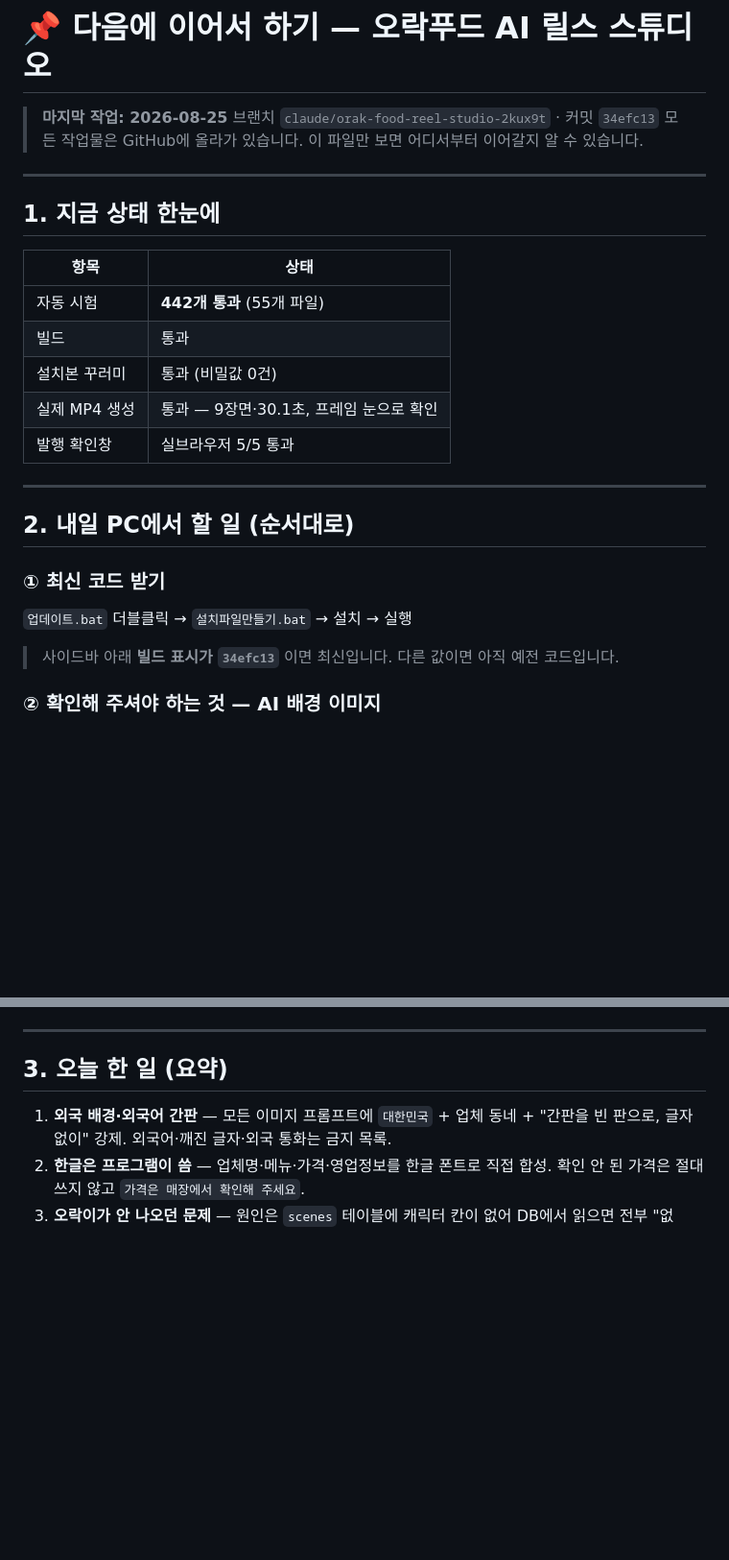
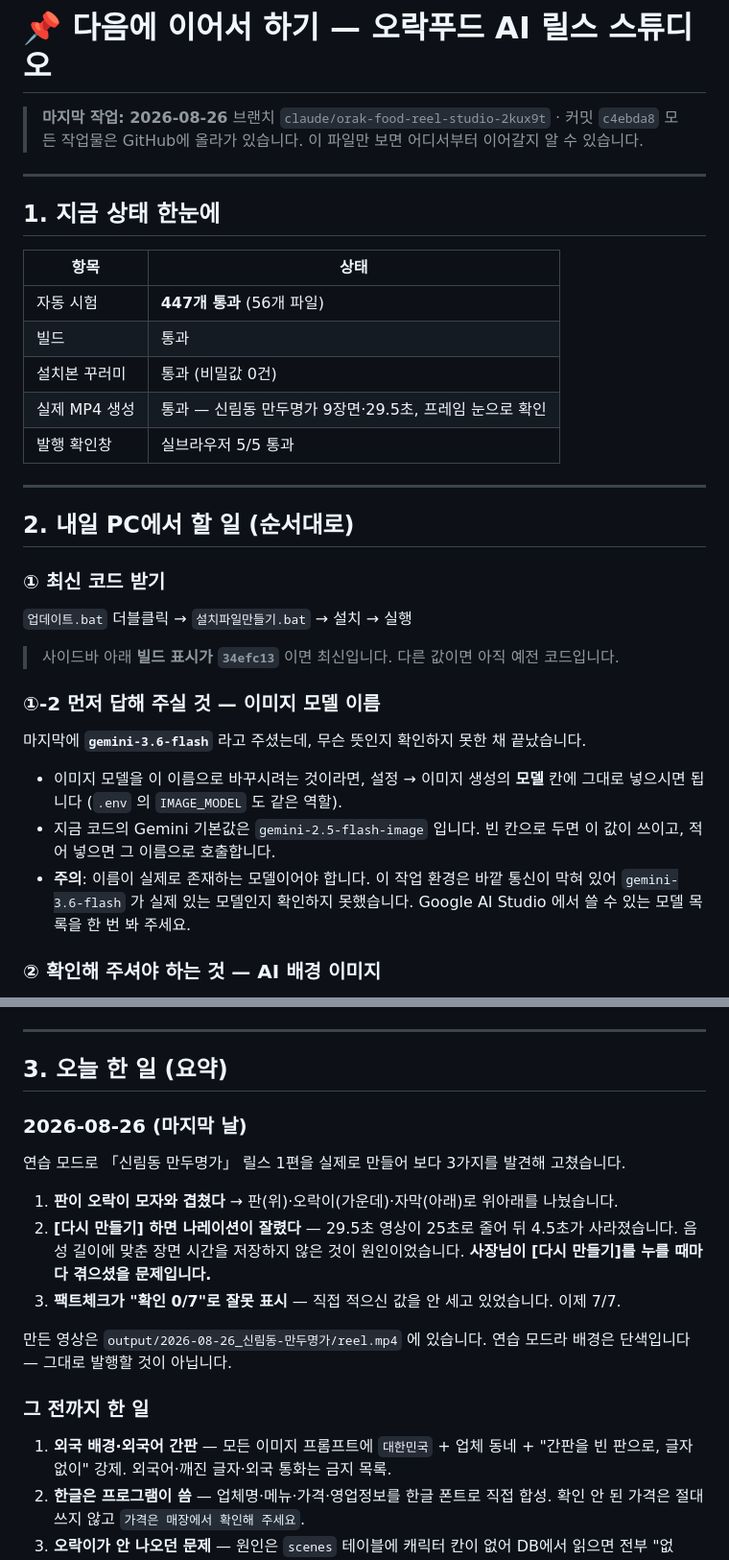
Before and after one commit to weddingnote26-glitch/https-github.com-charlie947-social-media-skills-tree-main-skills-voice-builder, a Markdown page: orak-food-reel-studio/이어서_하기.md, 2 parts joined by grey strips. Shown at 96% size. GitHub-like rendering; blank space fills up the shorter version.

Commit message:
이어서_하기.md 를 2026-08-26 기준으로 갱신
- 시험 447개, 커밋 c4ebda8, 만든 릴스(신림동 만두명가 29.5초)로 현재 상태 갱신
- 오늘 고친 3가지(판 겹침 · 다시 만들기 나레이션 잘림 · 팩트체크 0/7 오표시) 요약
- 미결 사항 추가: 마지막에 받은 "gemini-3.6-flash" 가 이미지 모델 지정인지 확인 필요.
  넣는 자리(설정 → 이미지 생성 모델 / .env IMAGE_MODEL)와 현재 기본값
  (gemini-2.5-flash-image)을 적어 두었고, 이 환경은 바깥 통신이 막혀
  해당 모델이 실재하는지 확인하지 못했다는 점도 함께 남겼다.

Co-Authored-By: Claude Opus 5 <noreply@anthropic.com>
Claude-Session: https://claude.ai/code/session_016jYezTQBXqTiS7KHU8dMJ3

```diff
--- a/orak-food-reel-studio/이어서_하기.md
+++ b/orak-food-reel-studio/이어서_하기.md
@@ -1,7 +1,7 @@
 # 📌 다음에 이어서 하기 — 오락푸드 AI 릴스 스튜디오
 
-> **마지막 작업: 2026-08-25**
-> 브랜치 `claude/orak-food-reel-studio-2kux9t` · 커밋 `34efc13`
+> **마지막 작업: 2026-08-26**
+> 브랜치 `claude/orak-food-reel-studio-2kux9t` · 커밋 `c4ebda8`
 > 모든 작업물은 GitHub에 올라가 있습니다. 이 파일만 보면 어디서부터 이어갈지 알 수 있습니다.
 
 ---
@@ -10,10 +10,10 @@
 
 | 항목 | 상태 |
 |---|---|
-| 자동 시험 | **442개 통과** (55개 파일) |
+| 자동 시험 | **447개 통과** (56개 파일) |
 | 빌드 | 통과 |
 | 설치본 꾸러미 | 통과 (비밀값 0건) |
-| 실제 MP4 생성 | 통과 — 9장면·30.1초, 프레임 눈으로 확인 |
+| 실제 MP4 생성 | 통과 — 신림동 만두명가 9장면·29.5초, 프레임 눈으로 확인 |
 | 발행 확인창 | 실브라우저 5/5 통과 |
 
 ---
@@ -25,6 +25,18 @@
 
 > 사이드바 아래 **빌드 표시가 `34efc13`** 이면 최신입니다.
 > 다른 값이면 아직 예전 코드입니다.
+
+### ①-2 먼저 답해 주실 것 — 이미지 모델 이름
+
+마지막에 **`gemini-3.6-flash`** 라고 주셨는데, 무슨 뜻인지 확인하지 못한 채 끝났습니다.
+
+- 이미지 모델을 이 이름으로 바꾸시려는 것이라면, 설정 → 이미지 생성의
+  **모델** 칸에 그대로 넣으시면 됩니다 (`.env` 의 `IMAGE_MODEL` 도 같은 역할).
+- 지금 코드의 Gemini 기본값은 `gemini-2.5-flash-image` 입니다.
+  빈 칸으로 두면 이 값이 쓰이고, 적어 넣으면 그 이름으로 호출합니다.
+- **주의**: 이름이 실제로 존재하는 모델이어야 합니다. 이 작업 환경은 바깥 통신이
+  막혀 있어 `gemini-3.6-flash` 가 실제 있는 모델인지 확인하지 못했습니다.
+  Google AI Studio 에서 쓸 수 있는 모델 목록을 한 번 봐 주세요.
 
 ### ② 확인해 주셔야 하는 것 — **AI 배경 이미지**
 
@@ -52,6 +64,21 @@
 ---
 
 ## 3. 오늘 한 일 (요약)
+
+### 2026-08-26 (마지막 날)
+
+연습 모드로 「신림동 만두명가」 릴스 1편을 실제로 만들어 보다 3가지를 발견해 고쳤습니다.
+
+1. **판이 오락이 모자와 겹쳤다** → 판(위)·오락이(가운데)·자막(아래)로 위아래를 나눴습니다.
+2. **[다시 만들기] 하면 나레이션이 잘렸다** — 29.5초 영상이 25초로 줄어 뒤 4.5초가
+   사라졌습니다. 음성 길이에 맞춘 장면 시간을 저장하지 않은 것이 원인이었습니다.
+   **사장님이 [다시 만들기]를 누를 때마다 겪으셨을 문제입니다.**
+3. **팩트체크가 "확인 0/7"로 잘못 표시** — 직접 적으신 값을 안 세고 있었습니다. 이제 7/7.
+
+만든 영상은 `output/2026-08-26_신림동-만두명가/reel.mp4` 에 있습니다.
+연습 모드라 배경은 단색입니다 — 그대로 발행할 것이 아닙니다.
+
+### 그 전까지 한 일
 
 1. **외국 배경·외국어 간판** — 모든 이미지 프롬프트에 `대한민국` + 업체 동네 +
    "간판을 빈 판으로, 글자 없이" 강제. 외국어·깨진 글자·외국 통화는 금지 목록.
```
